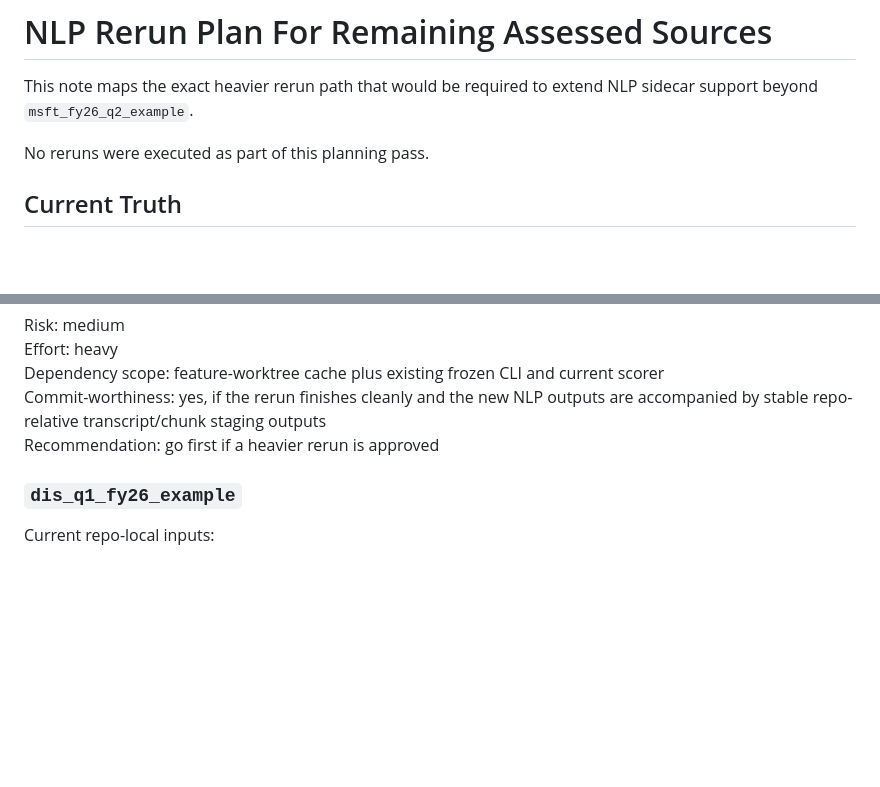
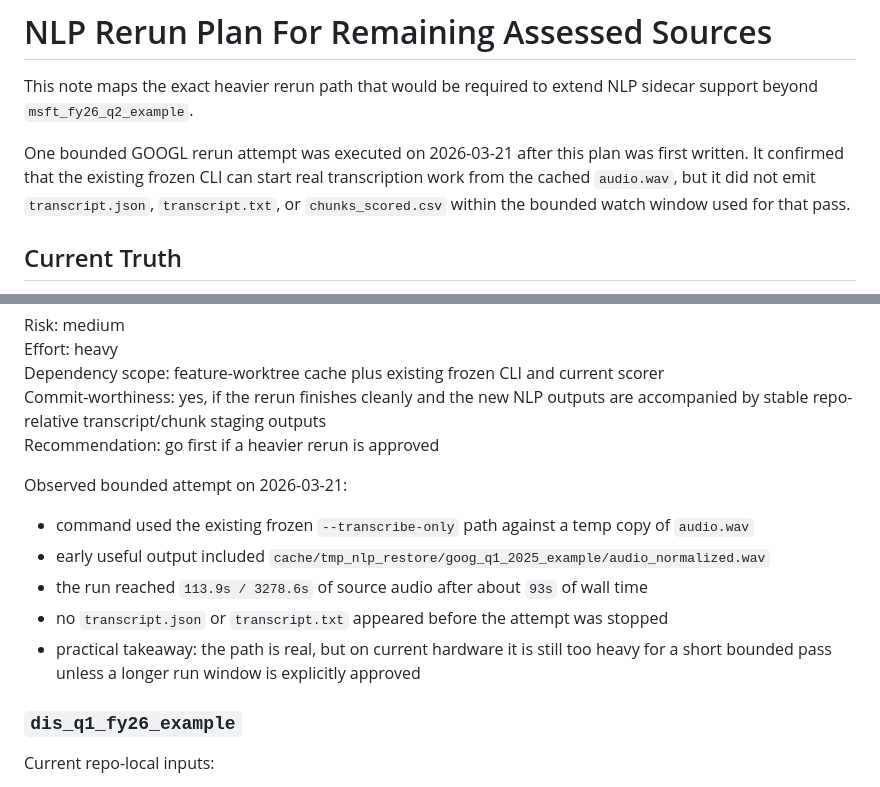
Before and after one commit to keithtgrehan/earnings-call-sentiment-from-voice-transcript-with-an-optional-video-24-02-2026, a Markdown page: docs/nlp-rerun-plan.md, 2 parts joined by grey strips. Drawn GitHub-style; blank space fills up the shorter version.

Commit message:
docs: note bounded GOOGL NLP rerun attempt

```diff
--- a/docs/nlp-rerun-plan.md
+++ b/docs/nlp-rerun-plan.md
@@ -2,7 +2,7 @@
 
 This note maps the exact heavier rerun path that would be required to extend NLP sidecar support beyond `msft_fy26_q2_example`.
 
-No reruns were executed as part of this planning pass.
+One bounded GOOGL rerun attempt was executed on 2026-03-21 after this plan was first written. It confirmed that the existing frozen CLI can start real transcription work from the cached `audio.wav`, but it did not emit `transcript.json`, `transcript.txt`, or `chunks_scored.csv` within the bounded watch window used for that pass.
 
 ## Current Truth
 
@@ -105,6 +105,14 @@ Effort: heavy
 Dependency scope: feature-worktree cache plus existing frozen CLI and current scorer
 Commit-worthiness: yes, if the rerun finishes cleanly and the new NLP outputs are accompanied by stable repo-relative transcript/chunk staging outputs
 Recommendation: go first if a heavier rerun is approved
+
+Observed bounded attempt on 2026-03-21:
+
+- command used the existing frozen `--transcribe-only` path against a temp copy of `audio.wav`
+- early useful output included `cache/tmp_nlp_restore/goog_q1_2025_example/audio_normalized.wav`
+- the run reached `113.9s / 3278.6s` of source audio after about `93s` of wall time
+- no `transcript.json` or `transcript.txt` appeared before the attempt was stopped
+- practical takeaway: the path is real, but on current hardware it is still too heavy for a short bounded pass unless a longer run window is explicitly approved
 
 ### `dis_q1_fy26_example`
 
```
